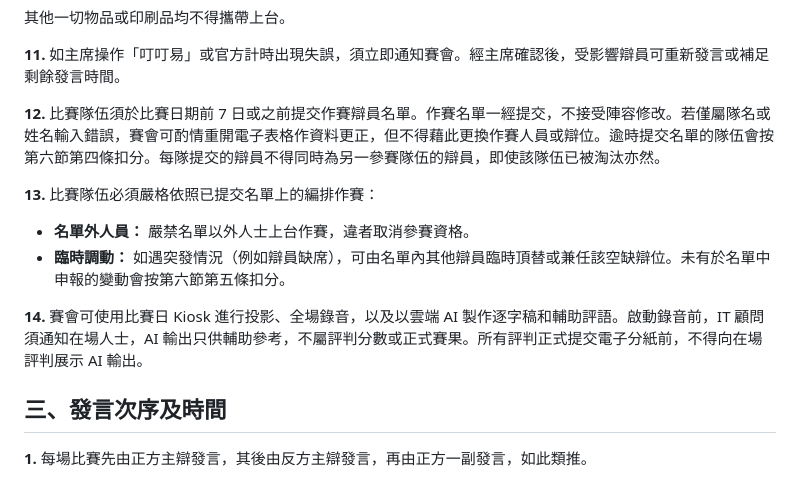
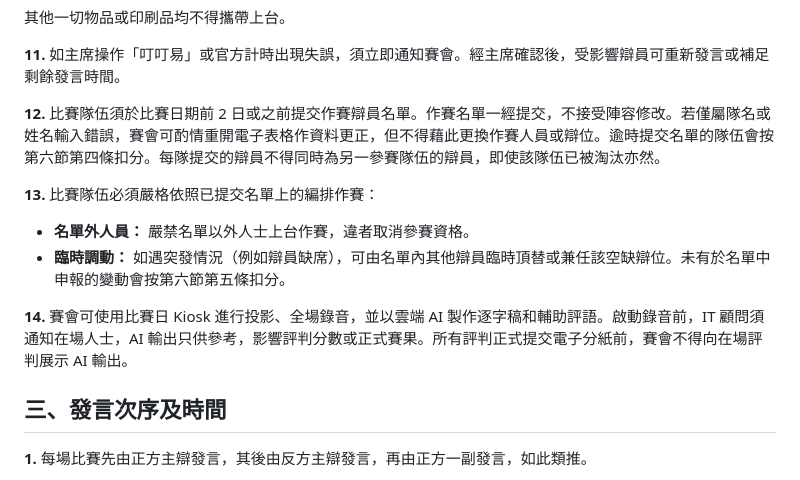
Before and after one commit to lzlovecats/skhlmc_dbt_marksys, a Markdown page: assets/rules.md, the part around the change. Drawn GitHub-style.

```diff
--- a/assets/rules.md
+++ b/assets/rules.md
@@ -65,14 +65,14 @@
 
 **11.** 如主席操作「叮叮易」或官方計時出現失誤，須立即通知賽會。經主席確認後，受影響辯員可重新發言或補足剩餘發言時間。
 
-**12.** 比賽隊伍須於比賽日期前 7 日或之前提交作賽辯員名單。作賽名單一經提交，不接受陣容修改。若僅屬隊名或姓名輸入錯誤，賽會可酌情重開電子表格作資料更正，但不得藉此更換作賽人員或辯位。逾時提交名單的隊伍會按第六節第四條扣分。每隊提交的辯員不得同時為另一參賽隊伍的辯員，即使該隊伍已被淘汰亦然。
+**12.** 比賽隊伍須於比賽日期前 2 日或之前提交作賽辯員名單。作賽名單一經提交，不接受陣容修改。若僅屬隊名或姓名輸入錯誤，賽會可酌情重開電子表格作資料更正，但不得藉此更換作賽人員或辯位。逾時提交名單的隊伍會按第六節第四條扣分。每隊提交的辯員不得同時為另一參賽隊伍的辯員，即使該隊伍已被淘汰亦然。
 
 **13.** 比賽隊伍必須嚴格依照已提交名單上的編排作賽：
 
 - **名單外人員：** 嚴禁名單以外人士上台作賽，違者取消參賽資格。
 - **臨時調動：** 如遇突發情況（例如辯員缺席），可由名單內其他辯員臨時頂替或兼任該空缺辯位。未有於名單中申報的變動會按第六節第五條扣分。
 
-**14.** 賽會可使用比賽日 Kiosk 進行投影、全場錄音，以及以雲端 AI 製作逐字稿和輔助評語。啟動錄音前，IT 顧問須通知在場人士，AI 輸出只供輔助參考，不屬評判分數或正式賽果。所有評判正式提交電子分紙前，不得向在場評判展示 AI 輸出。
+**14.** 賽會可使用比賽日 Kiosk 進行投影、全場錄音，並以雲端 AI 製作逐字稿和輔助評語。啟動錄音前，IT 顧問須通知在場人士，AI 輸出只供參考，影響評判分數或正式賽果。所有評判正式提交電子分紙前，賽會不得向在場評判展示 AI 輸出。
 
 ## 三、發言次序及時間
 
```
